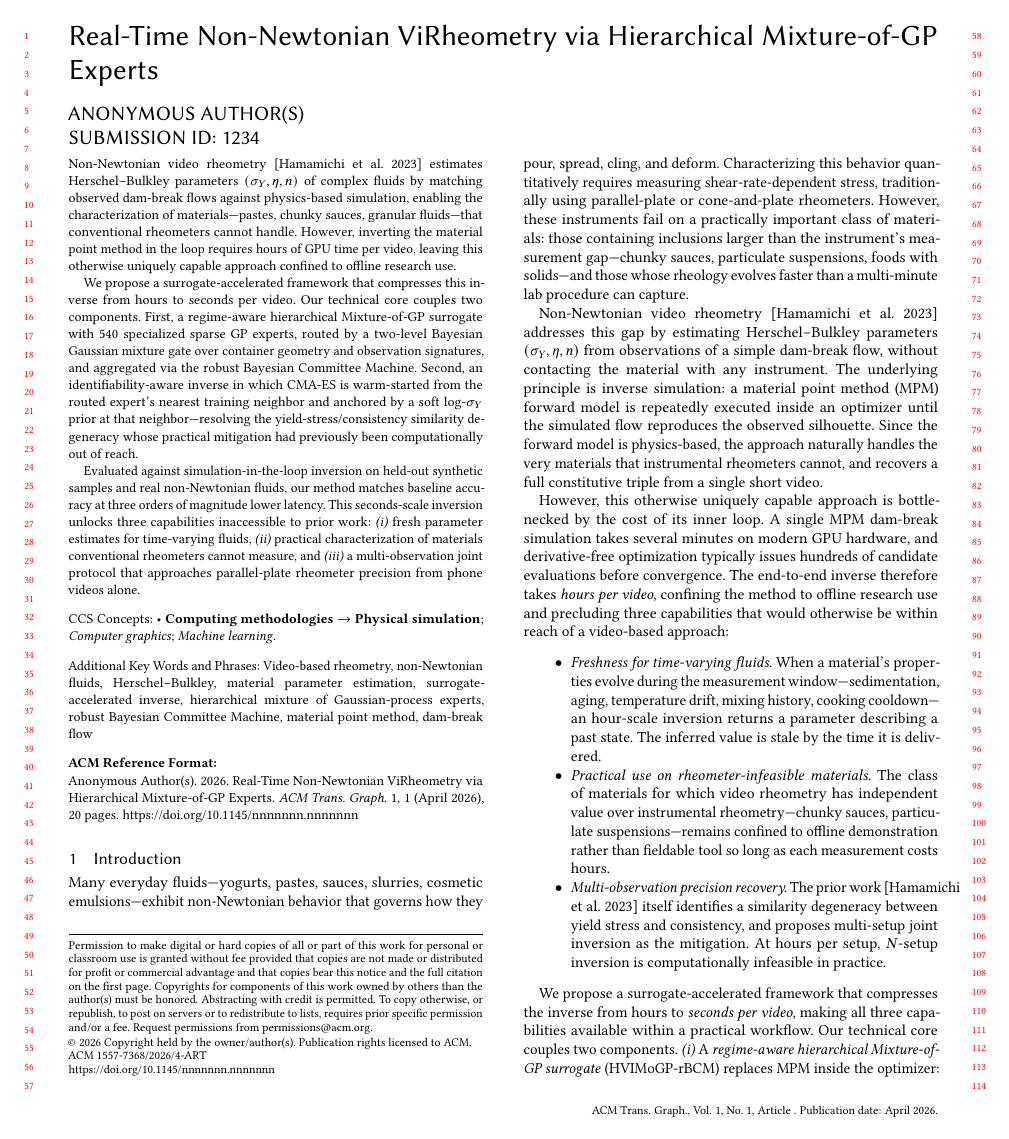
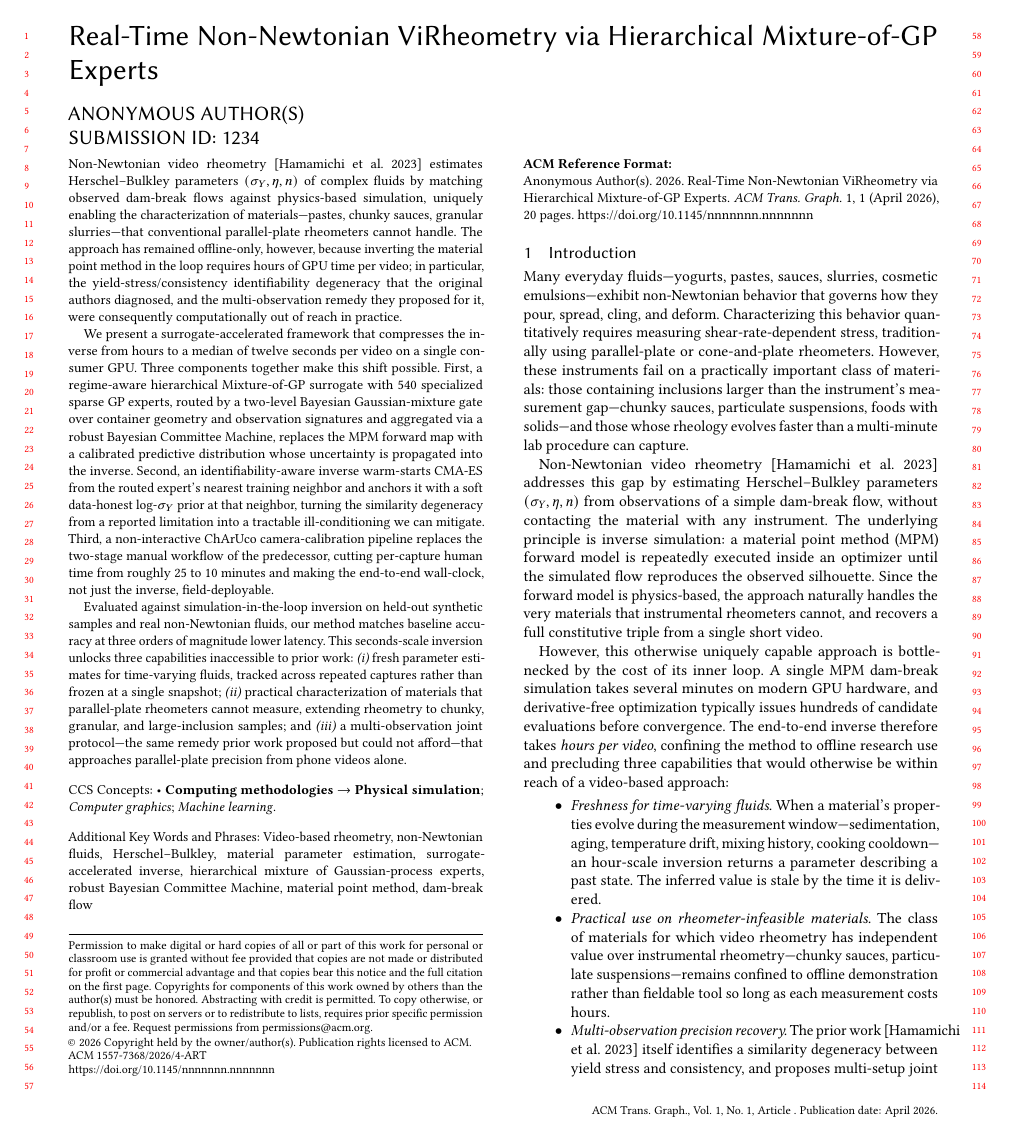
Before and after one commit to billbearhunter/Real-Time-Non-Newtonian-ViRheometry-via-Surrogate-Accelerated-Optimization, a LaTeX paper (sample-acmtog-SIGGRAPH-submission.tex): page 1 of 20. Compiled offline with pdfLaTeX.

Commit message:
Rewrite abstract to match three-component structure
The previous abstract framed the contribution as "two components"
(surrogate + inverse), which no longer matches the paper's actual
structure since calibration (sec 3.3) and the end-to-end time budget
(sec 5.10) became first-class contributions.

Changes:
- Opening: sharpen the Hamamichi-2023 bottleneck to make explicit that
  the identifiability remedy itself was computationally out of reach.
- Core: promote the three components in parallel (surrogate, inverse,
  ChArUco calibration) instead of bundling calibration away.
- Inverse: reframe the sigma_Y degeneracy as ill-conditioning we can
  mitigate, consistent with the new sec 2.6 info-content defense.
- (i)(ii)(iii) capability list: add a clarifying clause to each item
  so the sell lines up with sec 5.5, sec 5.6, sec 5.7 respectively.

Co-Authored-By: Claude Opus 4.7 (1M context) <noreply@anthropic.com>

```diff
--- a/sample-acmtog-SIGGRAPH-submission.tex
+++ b/sample-acmtog-SIGGRAPH-submission.tex
@@ -191,20 +191,16 @@
 Non-Newtonian video rheometry~\cite{hamamichi2023nonnewtonian}
 estimates Herschel--Bulkley parameters $(\sigma_Y, \eta, n)$ of complex
 fluids by matching observed dam-break flows against physics-based
-simulation, enabling the characterization of materials---pastes, chunky
-sauces, granular fluids---that conventional rheometers cannot handle.
-However, inverting the material point method in the loop requires hours
-of GPU time per video, leaving this otherwise uniquely capable approach
-confined to offline research use.
+simulation, uniquely enabling the characterization of
+materials---pastes, chunky sauces, granular slurries---that
+conventional parallel-plate rheometers cannot handle. The approach has
+remained offline-only, however, because inverting the material point
+method in the loop requires hours of GPU time per video; in particular,
+the yield-stress/consistency identifiability degeneracy that the
+original authors diagnosed, and the multi-observation remedy they
+proposed for it, were consequently computationally out of reach in
+practice.
 
-We propose a surrogate-accelerated framework that compresses this
-inverse from hours to seconds per video. Our technical core couples two
-components. First, a regime-aware hierarchical Mixture-of-GP surrogate
-with 540 specialized sparse GP experts, routed by a two-level Bayesian
-Gaussian mixture gate over container geometry and observation
-signatures, and aggregated via the robust Bayesian Committee Machine.
-Second, an identifiability-aware inverse in which CMA-ES is warm-started
-from the routed expert's nearest training neighbor and anchored by a
-soft log-$\sigma_Y$ prior at that neighbor---resolving the
-yield-stress/consistency similarity degeneracy whose practical
-mitigation had previously been computationally out of reach.
+We present a surrogate-accelerated framework that compresses the
+inverse from hours to a median of twelve seconds per video on a single
+consumer GPU. Three components together make this shift possible.
@@ -211,10 +210,13 @@ mitigation had previously been computationally out of reach.
+signatures and aggregated via a robust Bayesian Committee Machine,
+replaces the MPM forward map with a calibrated predictive
+distribution whose uncertainty is propagated into the inverse.
+Second, an identifiability-aware inverse warm-starts CMA-ES from the
+routed expert's nearest training neighbor and anchors it with a soft
+data-honest log-$\sigma_Y$ prior at that neighbor, turning the
+similarity degeneracy from a reported limitation into a tractable
+ill-conditioning we can mitigate. Third, a non-interactive ChArUco
+camera-calibration pipeline replaces the two-stage manual workflow of
+the predecessor, cutting per-capture human time from roughly $25$ to
+$10$ minutes and making the end-to-end wall-clock, not just the
+inverse, field-deployable.
 
-Evaluated against simulation-in-the-loop inversion on held-out synthetic
-samples and real non-Newtonian fluids, our method matches baseline
-accuracy at three orders of magnitude lower latency. This seconds-scale
-inversion unlocks three capabilities inaccessible to prior work:
-\emph{(i)} fresh parameter estimates for time-varying fluids,
-\emph{(ii)} practical characterization of materials conventional
-rheometers cannot measure, and \emph{(iii)} a multi-observation joint
-protocol that approaches parallel-plate rheometer precision from phone
-videos alone.
@@ -221,3 +228,10 @@ videos alone.
+fluids, tracked across repeated captures rather than frozen at a
+single snapshot; \emph{(ii)}~practical characterization of materials
+that parallel-plate rheometers cannot measure, extending rheometry to
+chunky, granular, and large-inclusion samples; and \emph{(iii)}~a
+multi-observation joint protocol---the same remedy prior work
+proposed but could not afford---that approaches parallel-plate
+precision from phone videos alone.
 \end{abstract}
 
 
```
Also changed, not shown: sample-acmtog-SIGGRAPH-submission.tex (8 more changed lines).
